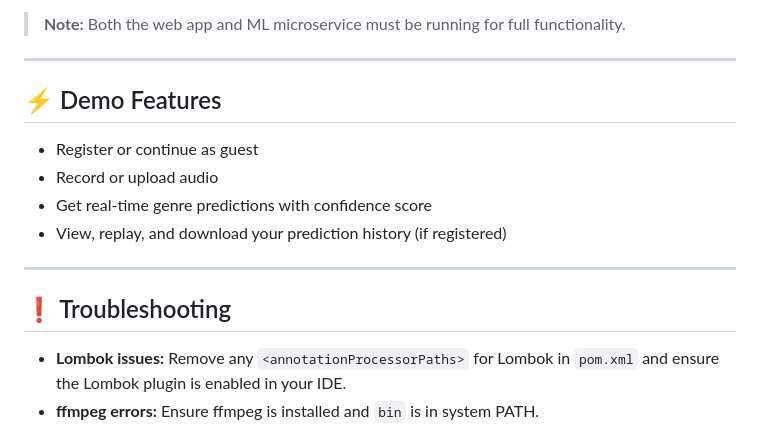
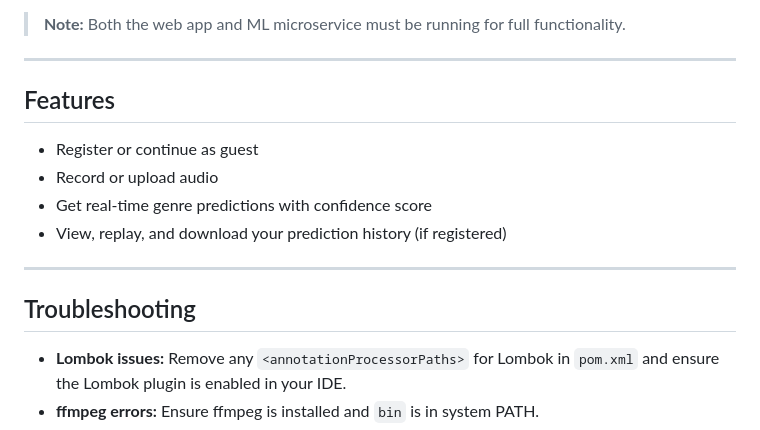
Before and after one commit to mustafa8410/MusicGenreClassification, a Markdown page: README.md, the part around the change printed below. Drawn GitHub-style.

```diff
--- a/README.md
+++ b/README.md
@@ -105,7 +105,7 @@ cd music-genre-classification-fullstack
 
 ---
 
-## ⚡ Demo Features
+## Features
 
 * Register or continue as guest
 * Record or upload audio
@@ -114,7 +114,7 @@ cd music-genre-classification-fullstack
 
 ---
 
-## ❗ Troubleshooting
+## Troubleshooting
 
 * **Lombok issues:**
   Remove any `<annotationProcessorPaths>` for Lombok in `pom.xml` and ensure the Lombok plugin is enabled in your IDE.
```
Also changed, not shown: other parts of README.md (+4 -4 lines).
